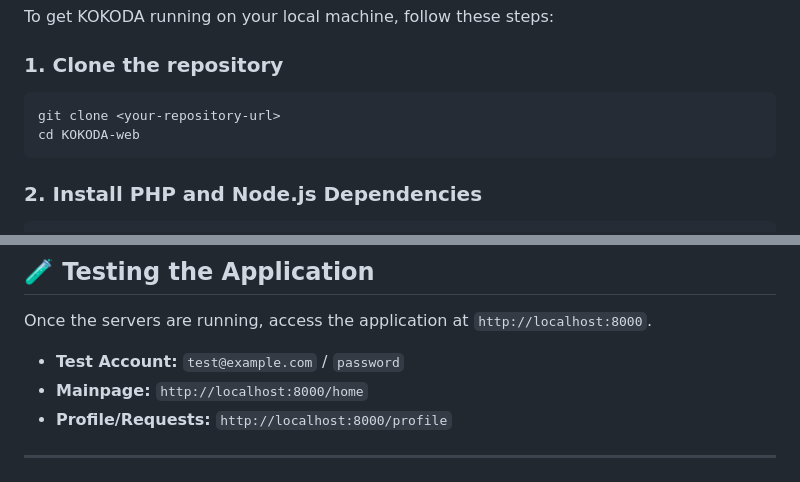
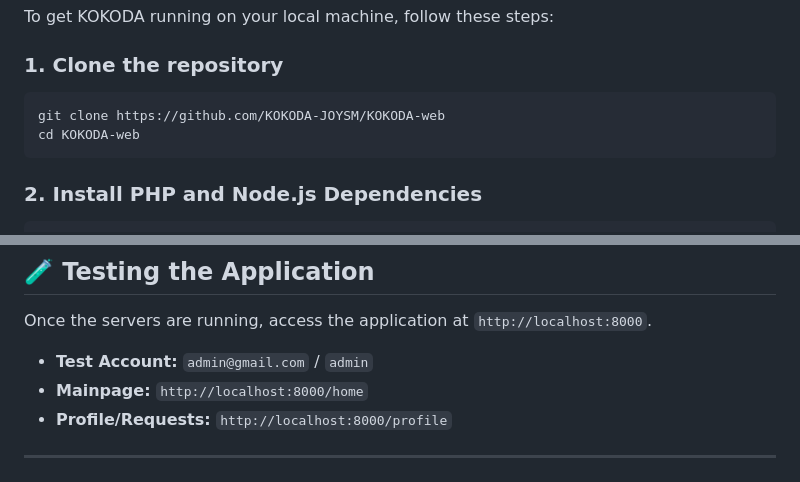
Before and after one commit to KOKODA-JOYSM/KOKODA-web, a Markdown page: README.md, 2 parts joined by grey strips. Drawn GitHub-style.

Commit message:
docs: update repository URL and test account in README

````diff
--- a/README.md
+++ b/README.md
@@ -56,7 +56,7 @@ To get KOKODA running on your local machine, follow these steps:
 
 ### 1. Clone the repository
 ```bash
-git clone <your-repository-url>
+git clone https://github.com/KOKODA-JOYSM/KOKODA-web
 cd KOKODA-web
 ```
 
@@ -115,7 +115,7 @@ php artisan queue:listen
 
 Once the servers are running, access the application at `http://localhost:8000`.
 
-- **Test Account:** `test@example.com` / `password`
+- **Test Account:** `admin@gmail.com` / `admin`
 - **Mainpage:** `http://localhost:8000/home`
 - **Profile/Requests:** `http://localhost:8000/profile`
 
````
